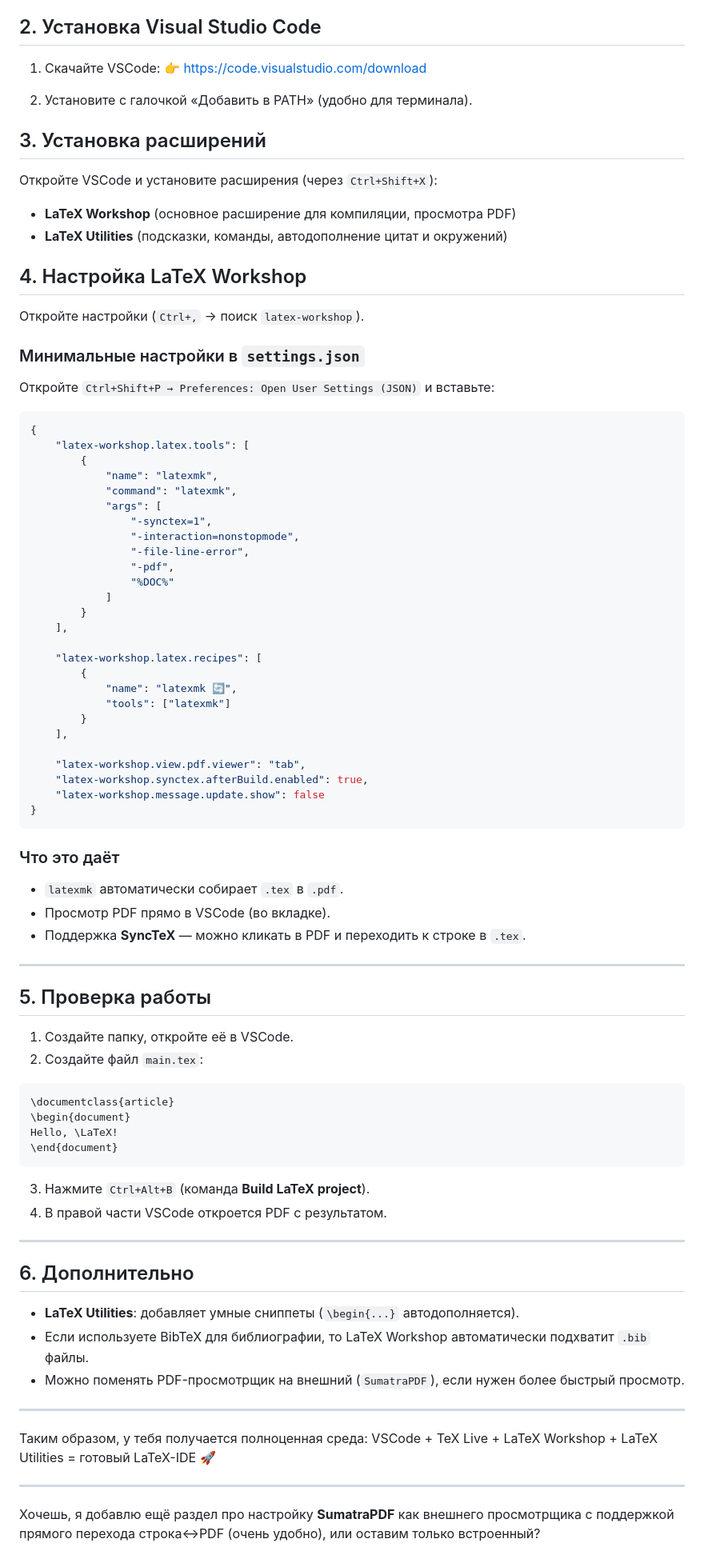
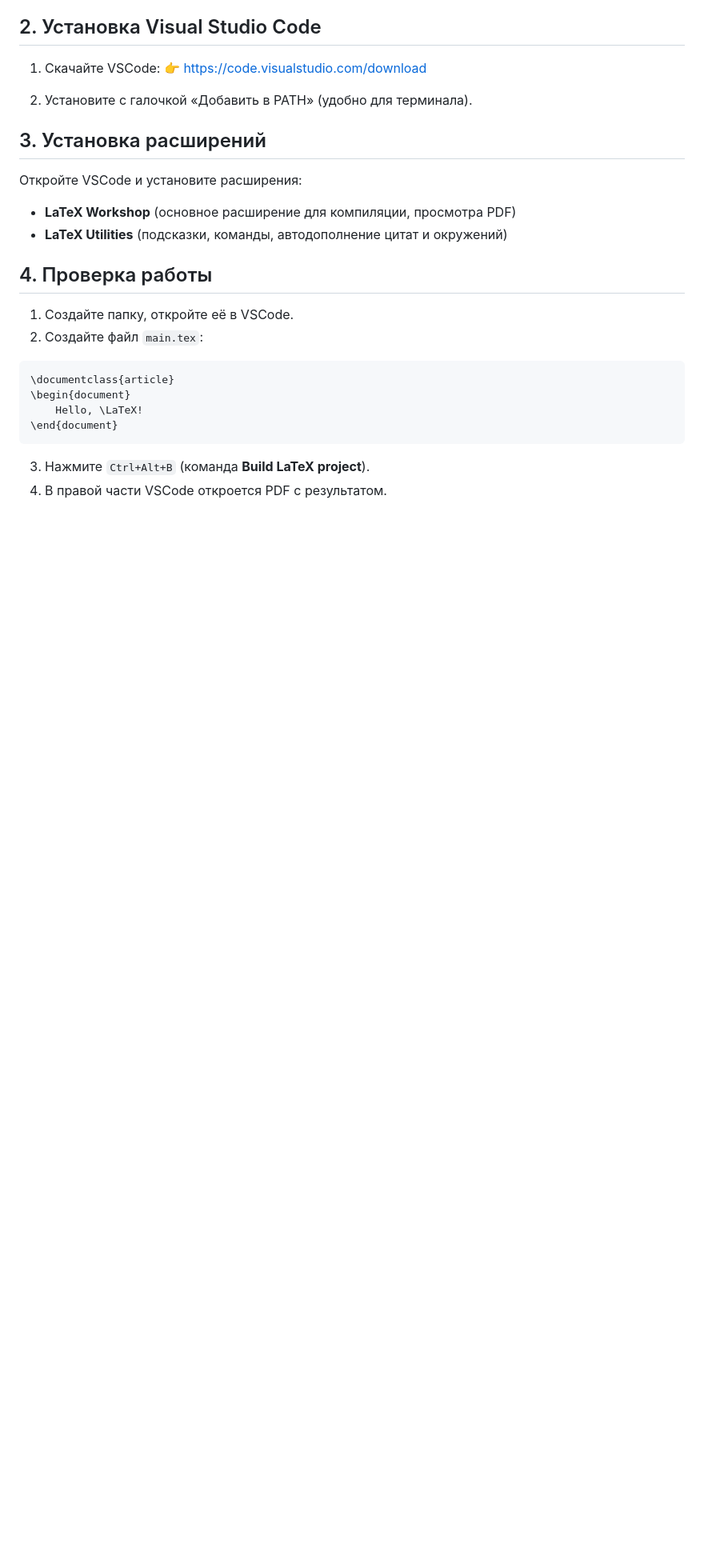
Before and after one commit to parzival-2077/vyatsu_starter_kit, a Markdown page: VSCodeTeX.md, the part around one of its changes. Shown at 80% size. GitHub-like rendering; blank space fills up the shorter version.

````diff
--- a/VSCodeTeX.md
+++ b/VSCodeTeX.md
@@ -43,57 +48,12 @@
 
 ## 3. Установка расширений
 
-Откройте VSCode и установите расширения (через `Ctrl+Shift+X`):
+Откройте VSCode и установите расширения:
 
-* **LaTeX Workshop** (основное расширение для компиляции, просмотра PDF)
-* **LaTeX Utilities** (подсказки, команды, автодополнение цитат и окружений)
+- **LaTeX Workshop** (основное расширение для компиляции, просмотра PDF)
+- **LaTeX Utilities** (подсказки, команды, автодополнение цитат и окружений)
 
-## 4. Настройка LaTeX Workshop
-
-Откройте настройки (`Ctrl+,` → поиск `latex-workshop`).
-
-### Минимальные настройки в `settings.json`
-
-Откройте `Ctrl+Shift+P → Preferences: Open User Settings (JSON)` и вставьте:
-
-```json
-{
-    "latex-workshop.latex.tools": [
-        {
-            "name": "latexmk",
-            "command": "latexmk",
-            "args": [
-                "-synctex=1",
-                "-interaction=nonstopmode",
-                "-file-line-error",
-                "-pdf",
-                "%DOC%"
-            ]
-        }
-    ],
-
-    "latex-workshop.latex.recipes": [
-        {
-            "name": "latexmk 🔄",
-            "tools": ["latexmk"]
-        }
-    ],
-
-    "latex-workshop.view.pdf.viewer": "tab",
-    "latex-workshop.synctex.afterBuild.enabled": true,
-    "latex-workshop.message.update.show": false
-}
-```
-
-### Что это даёт
-
-* `latexmk` автоматически собирает `.tex` в `.pdf`.
-* Просмотр PDF прямо в VSCode (во вкладке).
-* Поддержка **SyncTeX** — можно кликать в PDF и переходить к строке в `.tex`.
-
----
-
-## 5. Проверка работы
+## 4. Проверка работы
 
 1. Создайте папку, откройте её в VSCode.
 2. Создайте файл `main.tex`:
@@ -101,26 +61,9 @@
 ```latex
 \documentclass{article}
 \begin{document}
-Hello, \LaTeX!
+    Hello, \LaTeX!
 \end{document}
 ```
 
 3. Нажмите `Ctrl+Alt+B` (команда **Build LaTeX project**).
 4. В правой части VSCode откроется PDF с результатом.
-
----
-
-## 6. Дополнительно
-
-* **LaTeX Utilities**: добавляет умные сниппеты (`\begin{...}` автодополняется).
-* Если используете BibTeX для библиографии, то LaTeX Workshop автоматически подхватит `.bib` файлы.
-* Можно поменять PDF-просмотрщик на внешний (`SumatraPDF`), если нужен более быстрый просмотр.
-
----
-
-Таким образом, у тебя получается полноценная среда:
-VSCode + TeX Live + LaTeX Workshop + LaTeX Utilities = готовый LaTeX-IDE 🚀
-
----
-
-Хочешь, я добавлю ещё раздел про настройку **SumatraPDF** как внешнего просмотрщика с поддержкой прямого перехода строка↔PDF (очень удобно), или оставим только встроенный?
````
Also changed, not shown: other parts of VSCodeTeX.md (+16 -11 lines), README.md (+16 -9 lines), pics/environment-variables.png (added).
